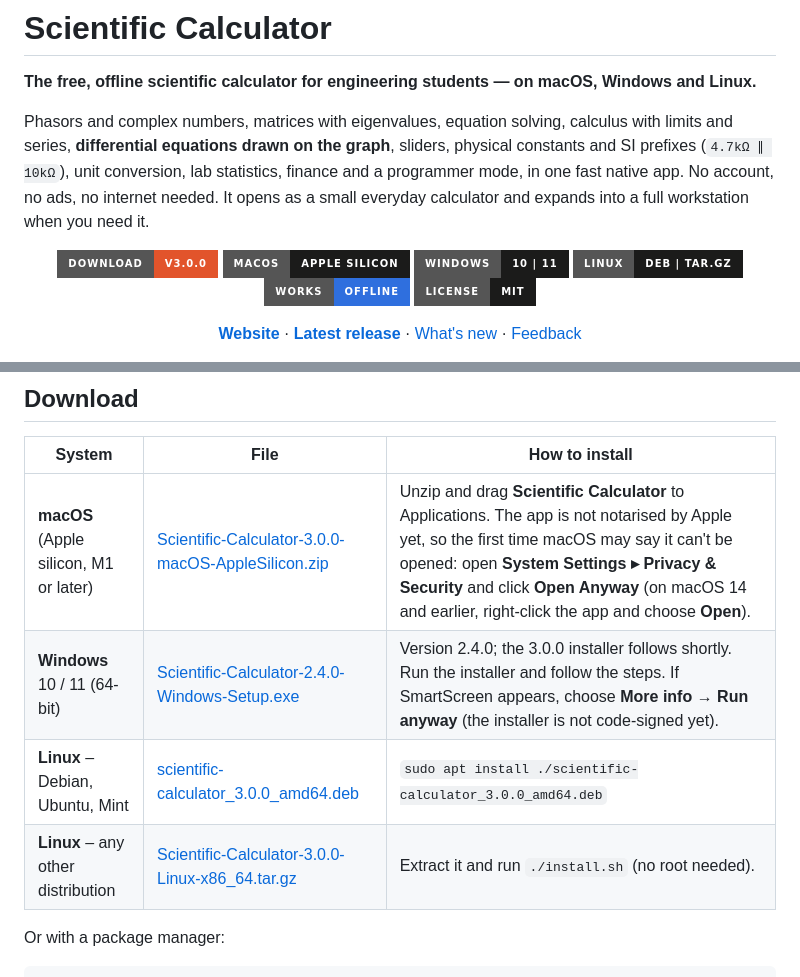
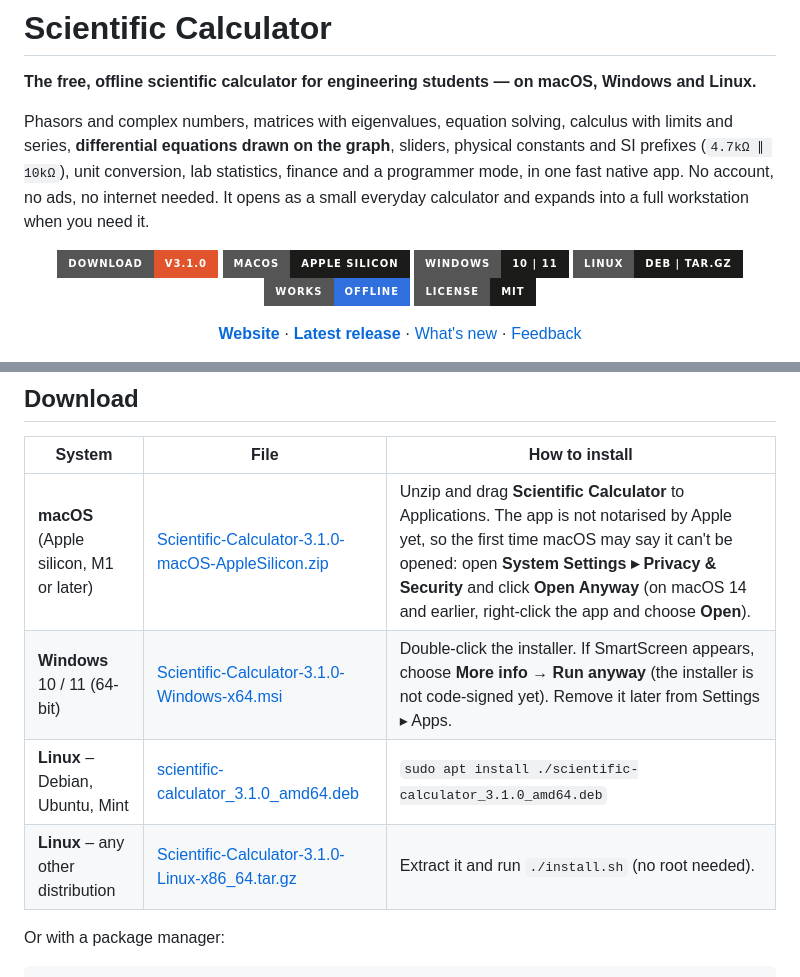
Before and after one commit to Tikitech01/scientific-calculator, a Markdown page: README.md, 2 parts joined by grey strips. GitHub-like rendering; badges without logos.

Commit message:
README: 3.1.0 downloads (Windows .msi)

```diff
--- a/README.md
+++ b/README.md
@@ -9,7 +9,7 @@ native app. No account, no ads, no internet needed. It opens as a small everyday
 expands into a full workstation when you need it.
 
 <p align="center">
-  <a href="#download"><img alt="Download" src="https://img.shields.io/badge/download-v3.0.0-E2542B?style=for-the-badge"></a>
+  <a href="#download"><img alt="Download" src="https://img.shields.io/badge/download-v3.1.0-E2542B?style=for-the-badge"></a>
   <img alt="macOS" src="https://img.shields.io/badge/macOS-Apple%20silicon-1B1B1A?style=for-the-badge&logo=apple">
   <img alt="Windows" src="https://img.shields.io/badge/Windows-10%20%7C%2011-1B1B1A?style=for-the-badge&logo=windows">
   <img alt="Linux" src="https://img.shields.io/badge/Linux-deb%20%7C%20tar.gz-1B1B1A?style=for-the-badge&logo=linux">
@@ -37,10 +37,10 @@ What changed in each version: [CHANGELOG.md](CHANGELOG.md).
 
 | System | File | How to install |
 | --- | --- | --- |
-| **macOS** (Apple silicon, M1 or later) | [Scientific-Calculator-3.0.0-macOS-AppleSilicon.zip](https://github.com/Tikitech01/scientific-calculator/releases/download/v3.0.0/Scientific-Calculator-3.0.0-macOS-AppleSilicon.zip) | Unzip and drag **Scientific Calculator** to Applications. The app is not notarised by Apple yet, so the first time macOS may say it can't be opened: open **System Settings ▸ Privacy & Security** and click **Open Anyway** (on macOS 14 and earlier, right-click the app and choose **Open**). |
-| **Windows** 10 / 11 (64-bit) | [Scientific-Calculator-2.4.0-Windows-Setup.exe](https://github.com/Tikitech01/scientific-calculator/releases/download/v2.4.0/Scientific-Calculator-2.4.0-Windows-Setup.exe) | Version 2.4.0; the 3.0.0 installer follows shortly. Run the installer and follow the steps. If SmartScreen appears, choose **More info → Run anyway** (the installer is not code-signed yet). |
-| **Linux** – Debian, Ubuntu, Mint | [scientific-calculator_3.0.0_amd64.deb](https://github.com/Tikitech01/scientific-calculator/releases/download/v3.0.0/scientific-calculator_3.0.0_amd64.deb) | `sudo apt install ./scientific-calculator_3.0.0_amd64.deb` |
-| **Linux** – any other distribution | [Scientific-Calculator-3.0.0-Linux-x86_64.tar.gz](https://github.com/Tikitech01/scientific-calculator/releases/download/v3.0.0/Scientific-Calculator-3.0.0-Linux-x86_64.tar.gz) | Extract it and run `./install.sh` (no root needed). |
+| **macOS** (Apple silicon, M1 or later) | [Scientific-Calculator-3.1.0-macOS-AppleSilicon.zip](https://github.com/Tikitech01/scientific-calculator/releases/download/v3.1.0/Scientific-Calculator-3.1.0-macOS-AppleSilicon.zip) | Unzip and drag **Scientific Calculator** to Applications. The app is not notarised by Apple yet, so the first time macOS may say it can't be opened: open **System Settings ▸ Privacy & Security** and click **Open Anyway** (on macOS 14 and earlier, right-click the app and choose **Open**). |
+| **Windows** 10 / 11 (64-bit) | [Scientific-Calculator-3.1.0-Windows-x64.msi](https://github.com/Tikitech01/scientific-calculator/releases/download/v3.1.0/Scientific-Calculator-3.1.0-Windows-x64.msi) | Double-click the installer. If SmartScreen appears, choose **More info → Run anyway** (the installer is not code-signed yet). Remove it later from Settings ▸ Apps. |
+| **Linux** – Debian, Ubuntu, Mint | [scientific-calculator_3.1.0_amd64.deb](https://github.com/Tikitech01/scientific-calculator/releases/download/v3.1.0/scientific-calculator_3.1.0_amd64.deb) | `sudo apt install ./scientific-calculator_3.1.0_amd64.deb` |
+| **Linux** – any other distribution | [Scientific-Calculator-3.1.0-Linux-x86_64.tar.gz](https://github.com/Tikitech01/scientific-calculator/releases/download/v3.1.0/Scientific-Calculator-3.1.0-Linux-x86_64.tar.gz) | Extract it and run `./install.sh` (no root needed). |
 
 Or with a package manager:
 
```
